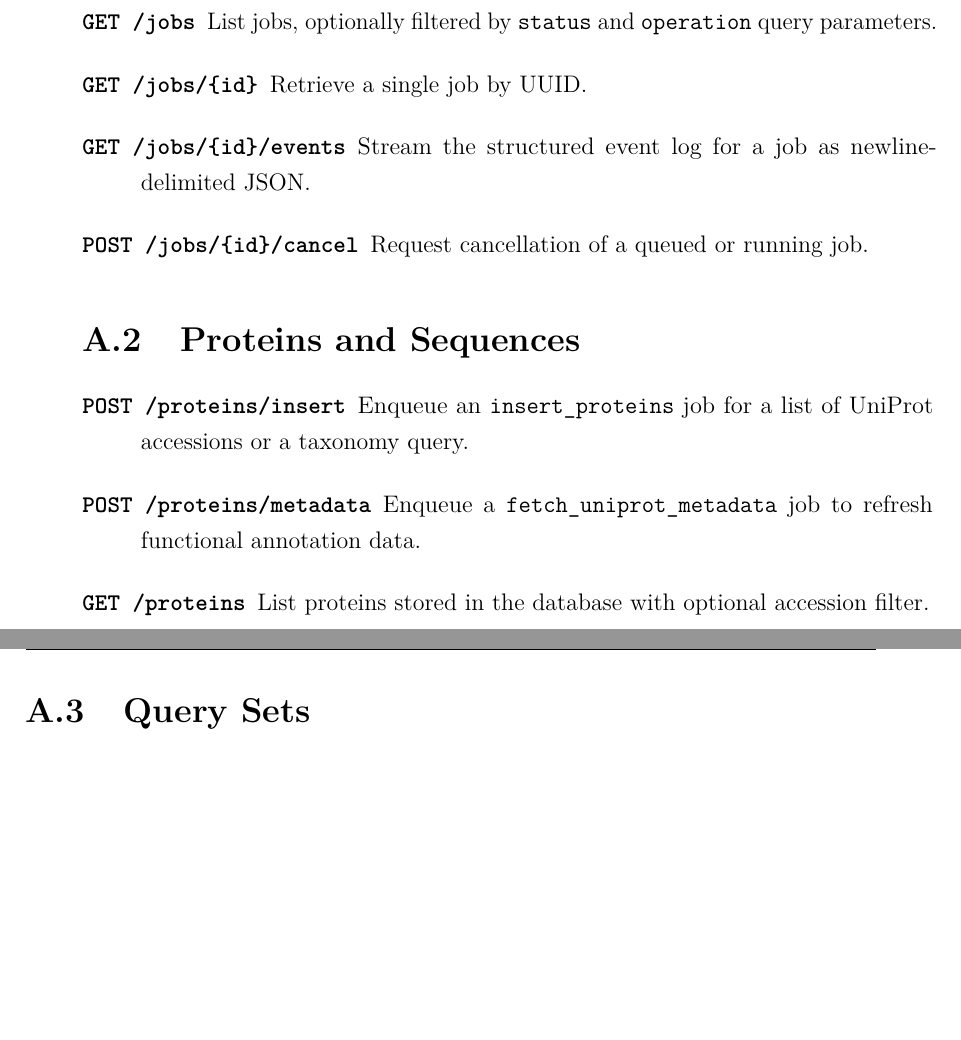
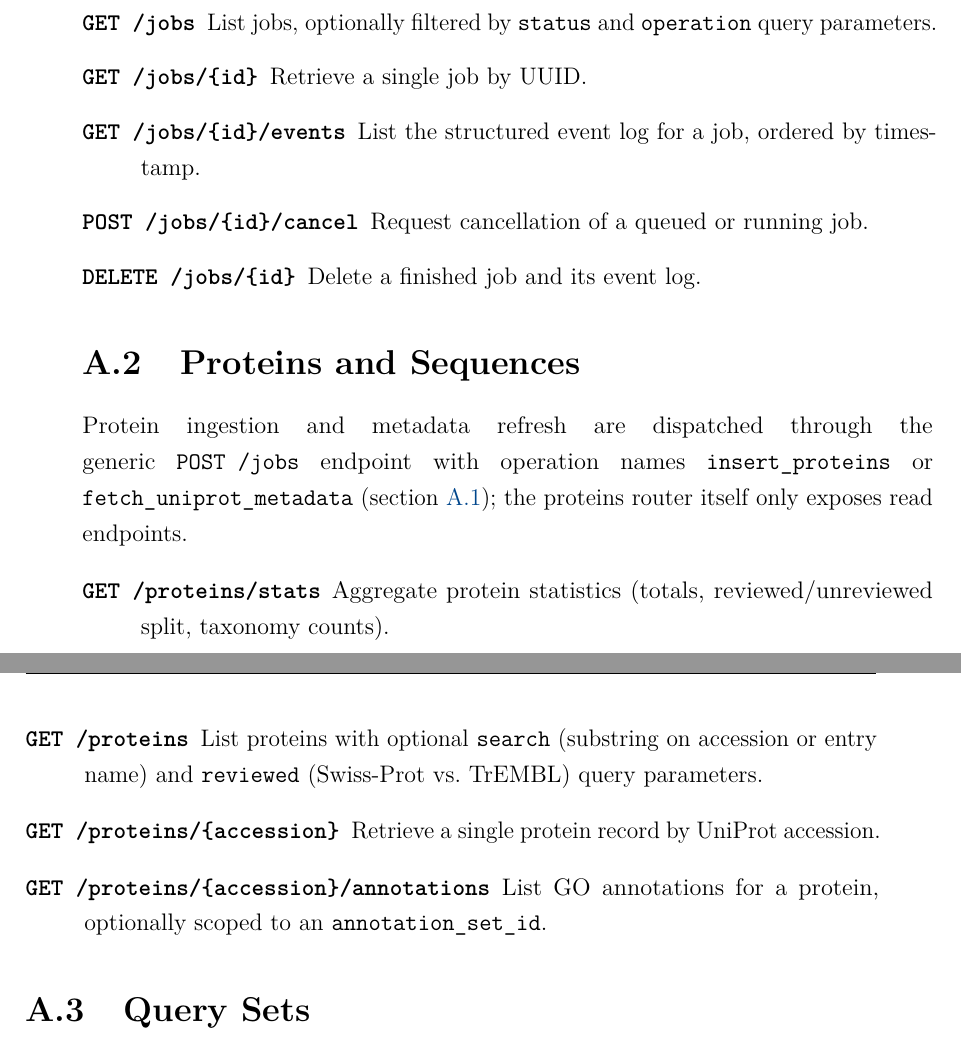
Before and after one commit to frapercan/thesis, a LaTeX thesis (thesis.tex, which reads chapters/appendix_a.tex): two parts of pages 77 and 78 of 86, joined at a grey line, cut so that both start at the same text, the shorter picture padded with empty space. Compiled offline with pdfLaTeX.

Commit message:
docs(thesis): sync appendix A REST API to current PROTEA endpoints
- Add DELETE /jobs/{id} (deletes a finished job and its event log).
- Tighten GET /jobs/{id}/events wording: 'list ordered by timestamp'
  instead of 'stream as ndjson' (the endpoint paginates, not streams).
- Replace stale POST /proteins/insert and POST /proteins/metadata with a
  forward reference to the generic POST /jobs dispatcher and the operation
  names insert_proteins / fetch_uniprot_metadata. Document the four GET
  endpoints actually exposed: /proteins/stats, /proteins,
  /proteins/{accession}, /proteins/{accession}/annotations.

```diff
--- a/chapters/appendix_a.tex
+++ b/chapters/appendix_a.tex
@@ -18,23 +18,32 @@ All endpoints are prefixed with the base URL of the FastAPI server
   \item[\texttt{GET /jobs}] List jobs, optionally filtered by \texttt{status}
     and \texttt{operation} query parameters.
   \item[\texttt{GET /jobs/\{id\}}] Retrieve a single job by UUID.
-  \item[\texttt{GET /jobs/\{id\}/events}] Stream the structured event log for
-    a job as newline-delimited JSON.
+  \item[\texttt{GET /jobs/\{id\}/events}] List the structured event log for a
+    job, ordered by timestamp.
   \item[\texttt{POST /jobs/\{id\}/cancel}] Request cancellation of a queued or
     running job.
+  \item[\texttt{DELETE /jobs/\{id\}}] Delete a finished job and its event log.
 \end{description}
 
 % ────────────────────────────────────────────────────────────
 \section{Proteins and Sequences}
 \label{app:api-proteins}
 
+Protein ingestion and metadata refresh are dispatched through the generic
+\texttt{POST /jobs} endpoint with operation names \texttt{insert\_proteins} or
+\texttt{fetch\_uniprot\_metadata} (\cref{app:api-jobs}); the proteins router
+itself only exposes read endpoints.
+
 \begin{description}
-  \item[\texttt{POST /proteins/insert}] Enqueue an \texttt{insert\_proteins} job
-    for a list of UniProt accessions or a taxonomy query.
-  \item[\texttt{POST /proteins/metadata}] Enqueue a \texttt{fetch\_uniprot\_metadata}
-    job to refresh functional annotation data.
-  \item[\texttt{GET /proteins}] List proteins stored in the database with optional
-    accession filter.
+  \item[\texttt{GET /proteins/stats}] Aggregate protein statistics
+    (totals, reviewed/unreviewed split, taxonomy counts).
+  \item[\texttt{GET /proteins}] List proteins with optional \texttt{search}
+    (substring on accession or entry name) and \texttt{reviewed}
+    (Swiss-Prot vs.\ TrEMBL) query parameters.
+  \item[\texttt{GET /proteins/\{accession\}}] Retrieve a single protein
+    record by UniProt accession.
+  \item[\texttt{GET /proteins/\{accession\}/annotations}] List GO annotations
+    for a protein, optionally scoped to an \texttt{annotation\_set\_id}.
 \end{description}
 
 % ────────────────────────────────────────────────────────────
```
Also changed, not shown: thesis.pdf.
